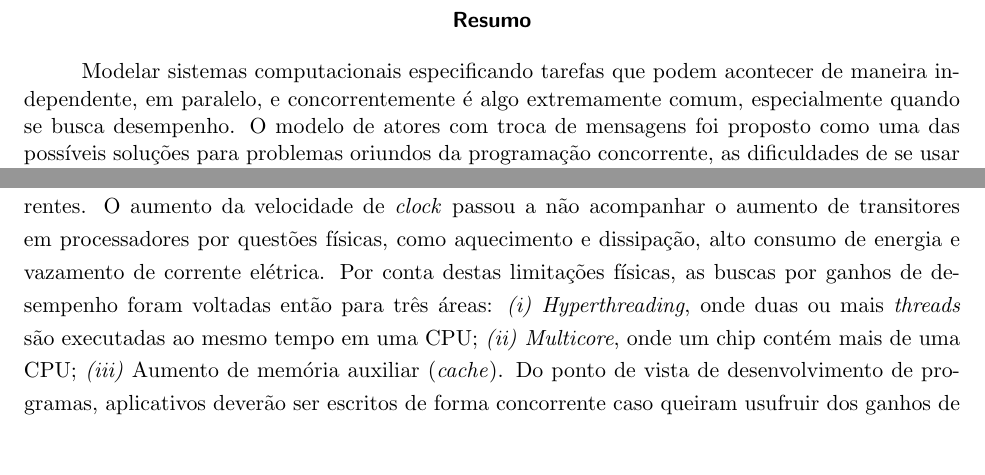
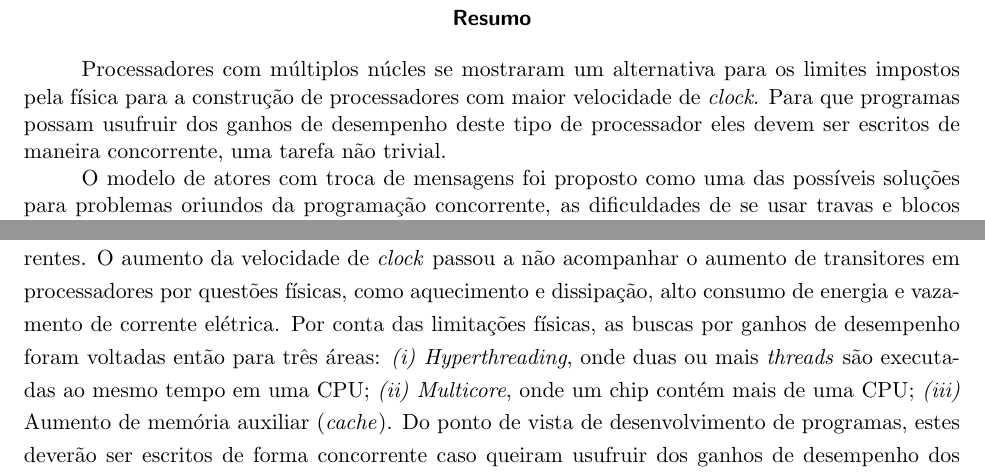
Before and after one commit to thadeurc/sagat, a LaTeX paper (qualificacao/qualificacao.tex): two parts of pages 2 and 4 of 21, joined at a grey line, cut so that both start at the same text, the shorter picture padded with empty space. Compiled offline with pdfLaTeX; the source files are stored in an older character set and shown here as Unicode.

Commit message:
terminada introducao e alteracao do resumo

```diff
--- a/qualificacao/qualificacao.tex
+++ b/qualificacao/qualificacao.tex
@@ -89,9 +89,15 @@
 
 \pagenumbering{roman}
 \begin{abstract}
- 	\par Modelar sistemas computacionais especificando tarefas que podem acontecer de maneira independente,
-	em paralelo, e concorrentemente é algo extremamente comum, especialmente quando se busca desempenho.
-	O modelo de atores com troca de mensagens foi proposto como uma das possíveis soluções para problemas
+ 	%\par Modelar sistemas computacionais especificando tarefas que podem acontecer de maneira independente,
+	%em paralelo, e concorrentemente é algo extremamente comum, especialmente quando se busca desempenho.
+	\par Processadores com múltiplos núcles se mostraram um alternativa para os limites impostos pela física
+	para a construção de processadores com maior velocidade de \english{clock}. Para que programas possam usufruir
+	dos ganhos de desempenho deste tipo de processador eles devem ser escritos de maneira concorrente, uma tarefa
+	não trivial.
+
+
+	\par O modelo de atores com troca de mensagens foi proposto como uma das possíveis soluções para problemas
 	oriundos da programação concorrente, as dificuldades de se usar travas e blocos sincronizados para a proteção de dados
 	compartilhados. Atores são entidades baseadas em \english{threads} que possuem uma caixa de correio para o
 	recebimento e armazenamento das mensagens enviadas por outros atores para processamento assíncrono.
@@ -144,9 +150,9 @@
 	(\english{cache}). Uma consequência direta aumento de velocidade em qualquer uma destas três áreas é o aumento da velocidade
 	de programas tanto em programas sequenciais como em concorrentes. O aumento da velocidade de \english{clock} passou a
 	não acompanhar o aumento de transitores em processadores por questões físicas, como aquecimento e dissipação,
-	alto consumo de energia e vazamento de corrente elétrica. Por conta destas limitações físicas, as buscas por ganhos
+	alto consumo de energia e vazamento de corrente elétrica. Por conta das limitações físicas, as buscas por ganhos
 	de desempenho foram voltadas então para três áreas: \entry{(i)}
 	\english{Hyperthreading}, onde duas ou mais \english{threads} são executadas ao mesmo tempo em uma CPU;
 	\entry{(ii)} \english{Multicore}, onde um chip contém mais de uma CPU; \entry{(iii)} Aumento de memória auxiliar (\english{cache}).
-	Do ponto de vista de desenvolvimento de programas, aplicativos deverão ser escritos de forma concorrente caso queiram
-	usufruir dos ganhos de desempenho dos novos processadores \cite{sutter-free-lunch-is-over}.
+	Do ponto de vista de desenvolvimento de programas, estes deverão ser escritos de forma concorrente caso queiram
+	usufruir dos ganhos de desempenho dos novos processadores \cite{sutter-free-lunch-is-over}. Contudo, desenvolver programas
```
Also changed, not shown: qualificacao/qualificacao.tex (7 more changed lines).
